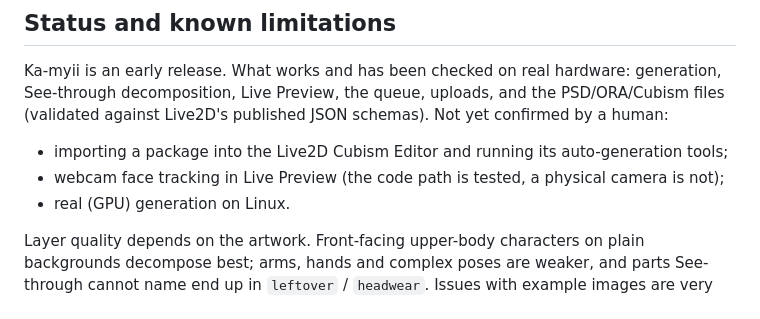
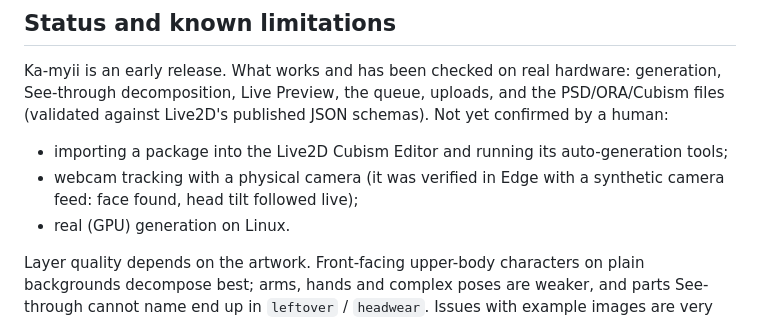
Before and after one commit to KokiichiiCoding/Ka-myii, a Markdown page: README.md, the part around the change. GitHub-like rendering.

Commit message:
Docs: webcam tracking verified with a synthetic camera feed
Co-Authored-By: Claude Opus 5.5 <noreply@anthropic.com>

```diff
--- a/README.md
+++ b/README.md
@@ -198,7 +198,8 @@ decomposition, Live Preview, the queue, uploads, and the PSD/ORA/Cubism files (v
 Live2D's published JSON schemas). Not yet confirmed by a human:
 
 - importing a package into the Live2D Cubism Editor and running its auto-generation tools;
-- webcam face tracking in Live Preview (the code path is tested, a physical camera is not);
+- webcam tracking with a physical camera (it was verified in Edge with a synthetic camera feed:
+  face found, head tilt followed live);
 - real (GPU) generation on Linux.
 
 Layer quality depends on the artwork. Front-facing upper-body characters on plain backgrounds
```
Also changed, not shown: AGENTS.md (+7 -2 lines).
